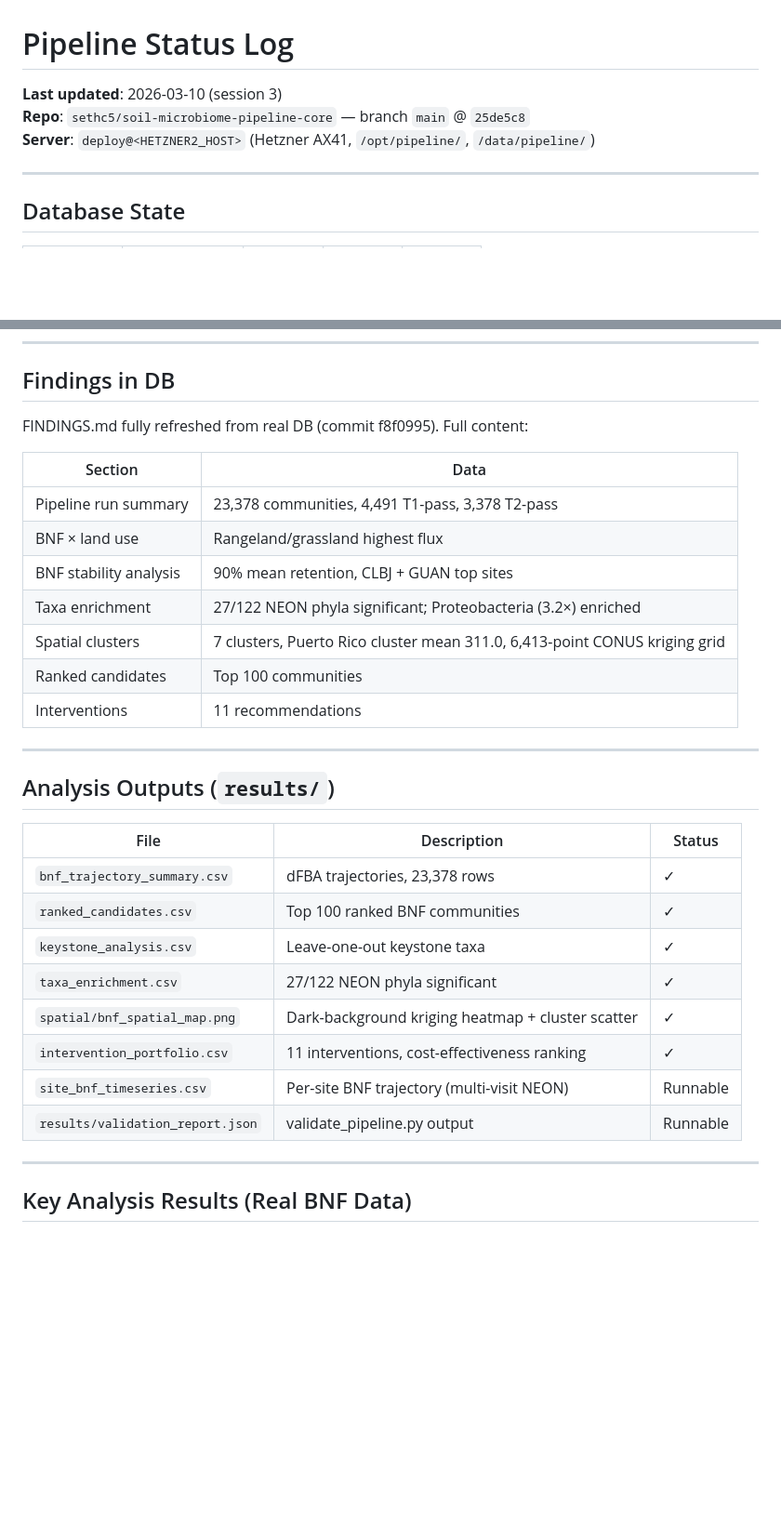
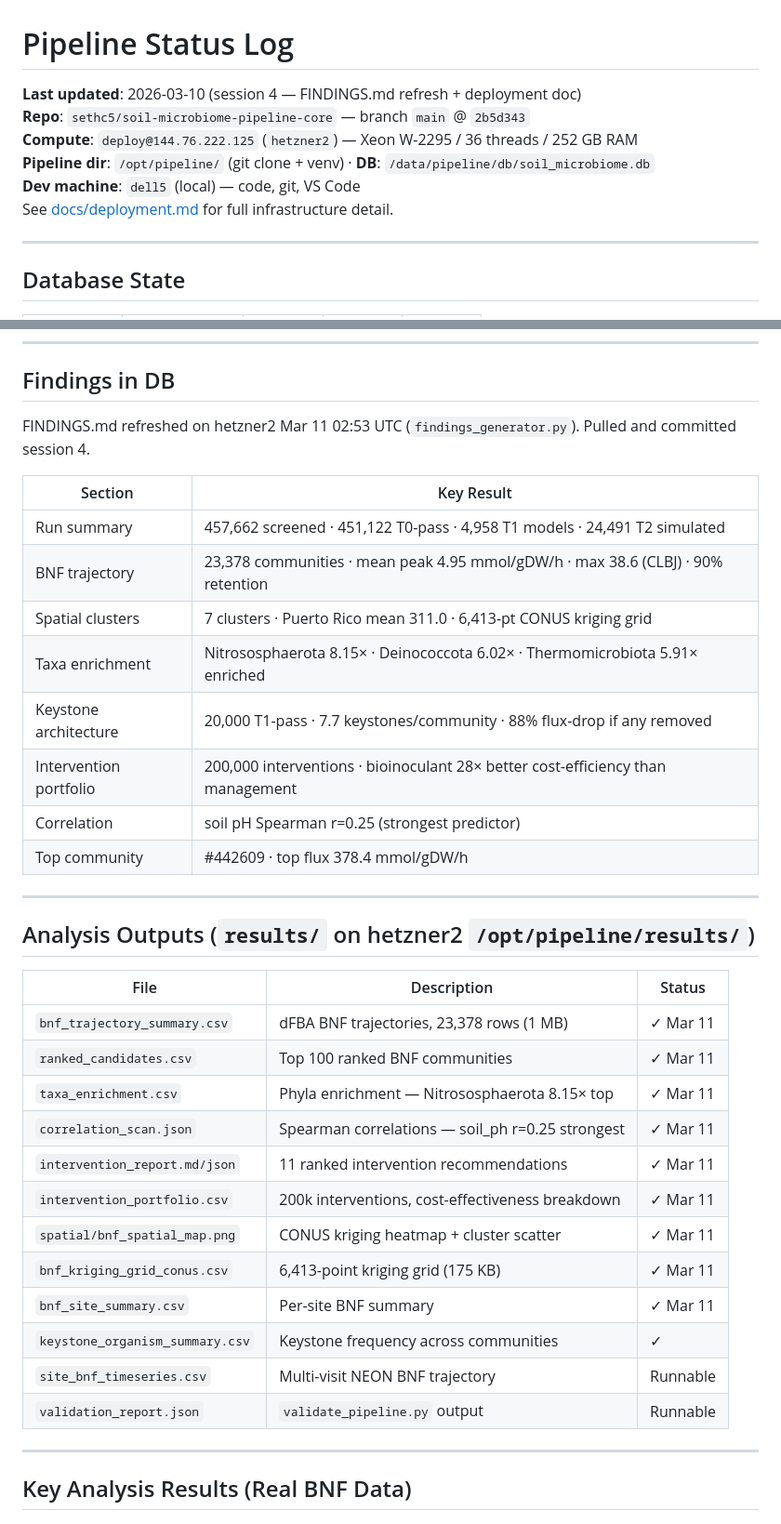
Before and after one commit to sethc5/soil-microbiome-pipeline-core, a Markdown page: docs/STATUS.md, 2 parts joined by grey strips. Shown at 93% size. Rendered like a GitHub page; blank space fills up the shorter version.

```diff
--- a/docs/STATUS.md
+++ b/docs/STATUS.md
@@ -1,8 +1,11 @@
 # Pipeline Status Log
 
-**Last updated**: 2026-03-10 (session 3)
-**Repo**: `sethc5/soil-microbiome-pipeline-core` — branch `main` @ `25de5c8`
-**Server**: `deploy@<HETZNER2_HOST>` (Hetzner AX41, `/opt/pipeline/`, `/data/pipeline/`)
+**Last updated**: 2026-03-10 (session 4 — FINDINGS.md refresh + deployment doc)
+**Repo**: `sethc5/soil-microbiome-pipeline-core` — branch `main` @ `2b5d343`
+**Compute**: `deploy@144.76.222.125` (`hetzner2`) — Xeon W-2295 / 36 threads / 252 GB RAM
+**Pipeline dir**: `/opt/pipeline/` (git clone + venv) · **DB**: `/data/pipeline/db/soil_microbiome.db`
+**Dev machine**: `dell5` (local) — code, git, VS Code
+See [docs/deployment.md](deployment.md) for full infrastructure detail.
 
 ---
 
@@ -67,32 +70,37 @@
 
 ## Findings in DB
 
-FINDINGS.md fully refreshed from real DB (commit f8f0995). Full content:
+FINDINGS.md refreshed on hetzner2 Mar 11 02:53 UTC (`findings_generator.py`). Pulled and committed session 4.
 
-| Section | Data |
-|---------|------|
-| Pipeline run summary | 23,378 communities, 4,491 T1-pass, 3,378 T2-pass |
-| BNF × land use | Rangeland/grassland highest flux |
-| BNF stability analysis | 90% mean retention, CLBJ + GUAN top sites |
-| Taxa enrichment | 27/122 NEON phyla significant; Proteobacteria (3.2×) enriched |
-| Spatial clusters | 7 clusters, Puerto Rico cluster mean 311.0, 6,413-point CONUS kriging grid |
-| Ranked candidates | Top 100 communities |
-| Interventions | 11 recommendations |
+| Section | Key Result |
+|---------|------------|
+| Run summary | 457,662 screened · 451,122 T0-pass · 4,958 T1 models · 24,491 T2 simulated |
+| BNF trajectory | 23,378 communities · mean peak 4.95 mmol/gDW/h · max 38.6 (CLBJ) · 90% retention |
+| Spatial clusters | 7 clusters · Puerto Rico mean 311.0 · 6,413-pt CONUS kriging grid |
+| Taxa enrichment | Nitrososphaerota 8.15× · Deinococcota 6.02× · Thermomicrobiota 5.91× enriched |
+| Keystone architecture | 20,000 T1-pass · 7.7 keystones/community · 88% flux-drop if any removed |
+| Intervention portfolio | 200,000 interventions · bioinoculant 28× better cost-efficiency than management |
+| Correlation | soil pH Spearman r=0.25 (strongest predictor) |
+| Top community | #442609 · top flux 378.4 mmol/gDW/h |
 
 ---
 
-## Analysis Outputs (`results/`)
+## Analysis Outputs (`results/` on hetzner2 `/opt/pipeline/results/`)
 
 | File | Description | Status |
 |------|-------------|--------|
-| `bnf_trajectory_summary.csv` | dFBA trajectories, 23,378 rows | ✓ |
-| `ranked_candidates.csv` | Top 100 ranked BNF communities | ✓ |
-| `keystone_analysis.csv` | Leave-one-out keystone taxa | ✓ |
-| `taxa_enrichment.csv` | 27/122 NEON phyla significant | ✓ |
-| `spatial/bnf_spatial_map.png` | Dark-background kriging heatmap + cluster scatter | ✓ |
-| `intervention_portfolio.csv` | 11 interventions, cost-effectiveness ranking | ✓ |
-| `site_bnf_timeseries.csv` | Per-site BNF trajectory (multi-visit NEON) | Runnable |
-| `results/validation_report.json` | validate_pipeline.py output | Runnable |
+| `bnf_trajectory_summary.csv` | dFBA BNF trajectories, 23,378 rows (1 MB) | ✓ Mar 11 |
+| `ranked_candidates.csv` | Top 100 ranked BNF communities | ✓ Mar 11 |
+| `taxa_enrichment.csv` | Phyla enrichment — Nitrososphaerota 8.15× top | ✓ Mar 11 |
+| `correlation_scan.json` | Spearman correlations — soil_ph r=0.25 strongest | ✓ Mar 11 |
+| `intervention_report.md/json` | 11 ranked intervention recommendations | ✓ Mar 11 |
+| `intervention_portfolio.csv` | 200k interventions, cost-effectiveness breakdown | ✓ Mar 11 |
+| `spatial/bnf_spatial_map.png` | CONUS kriging heatmap + cluster scatter | ✓ Mar 11 |
+| `bnf_kriging_grid_conus.csv` | 6,413-point kriging grid (175 KB) | ✓ Mar 11 |
+| `bnf_site_summary.csv` | Per-site BNF summary | ✓ Mar 11 |
+| `keystone_organism_summary.csv` | Keystone frequency across communities | ✓ |
+| `site_bnf_timeseries.csv` | Multi-visit NEON BNF trajectory | Runnable |
+| `validation_report.json` | `validate_pipeline.py` output | Runnable |
 
 ---
 
```
Also changed, not shown: other parts of docs/STATUS.md (+3 -3 lines), docs/deployment.md (added, +193 -0 lines).
